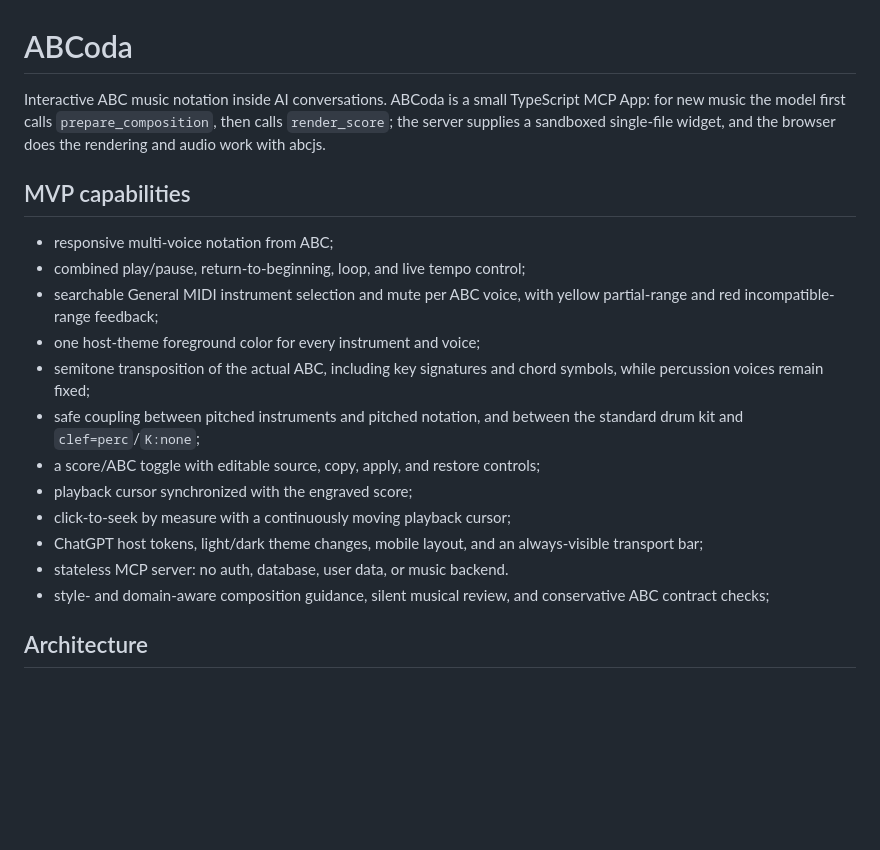
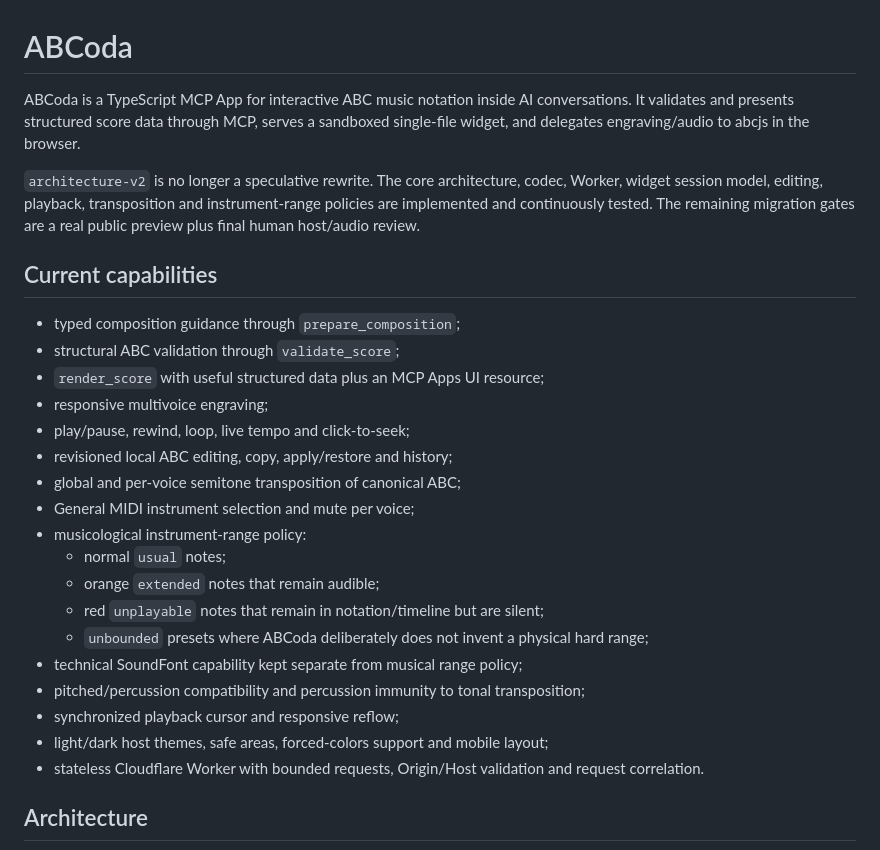
Before and after one commit to R3Neer/abcoda, a Markdown page: README.md, the part around one of its changes. Drawn GitHub-style; blank space fills up the shorter version.

```diff
--- a/README.md
+++ b/README.md
@@ -1,21 +1,29 @@
 # ABCoda
 
-Interactive ABC music notation inside AI conversations. ABCoda is a small TypeScript MCP App: for new music the model first calls `prepare_composition`, then calls `render_score`; the server supplies a sandboxed single-file widget, and the browser does the rendering and audio work with abcjs.
+ABCoda is a TypeScript MCP App for interactive ABC music notation inside AI conversations. It validates and presents structured score data through MCP, serves a sandboxed single-file widget, and delegates engraving/audio to abcjs in the browser.
 
-## MVP capabilities
+`architecture-v2` is no longer a speculative rewrite. The core architecture, codec, Worker, widget session model, editing, playback, transposition and instrument-range policies are implemented and continuously tested. The remaining migration gates are a real public preview plus final human host/audio review.
 
-- responsive multi-voice notation from ABC;
-- combined play/pause, return-to-beginning, loop, and live tempo control;
-- searchable General MIDI instrument selection and mute per ABC voice, with yellow partial-range and red incompatible-range feedback;
-- one host-theme foreground color for every instrument and voice;
-- semitone transposition of the actual ABC, including key signatures and chord symbols, while percussion voices remain fixed;
-- safe coupling between pitched instruments and pitched notation, and between the standard drum kit and `clef=perc`/`K:none`;
-- a score/ABC toggle with editable source, copy, apply, and restore controls;
-- playback cursor synchronized with the engraved score;
-- click-to-seek by measure with a continuously moving playback cursor;
-- ChatGPT host tokens, light/dark theme changes, mobile layout, and an always-visible transport bar;
-- stateless MCP server: no auth, database, user data, or music backend.
-- style- and domain-aware composition guidance, silent musical review, and conservative ABC contract checks;
+## Current capabilities
+
+- typed composition guidance through `prepare_composition`;
+- structural ABC validation through `validate_score`;
+- `render_score` with useful structured data plus an MCP Apps UI resource;
+- responsive multivoice engraving;
+- play/pause, rewind, loop, live tempo and click-to-seek;
+- revisioned local ABC editing, copy, apply/restore and history;
+- global and per-voice semitone transposition of canonical ABC;
+- General MIDI instrument selection and mute per voice;
+- musicological instrument-range policy:
+  - normal `usual` notes;
+  - orange `extended` notes that remain audible;
+  - red `unplayable` notes that remain in notation/timeline but are silent;
+  - `unbounded` presets where ABCoda deliberately does not invent a physical hard range;
+- technical SoundFont capability kept separate from musical range policy;
+- pitched/percussion compatibility and percussion immunity to tonal transposition;
+- synchronized playback cursor and responsive reflow;
+- light/dark host themes, safe areas, forced-colors support and mobile layout;
+- stateless Cloudflare Worker with bounded requests, Origin/Host validation and request correlation.
 
 ## Architecture
 
```
Also changed, not shown: other parts of README.md (+115 -71 lines).
